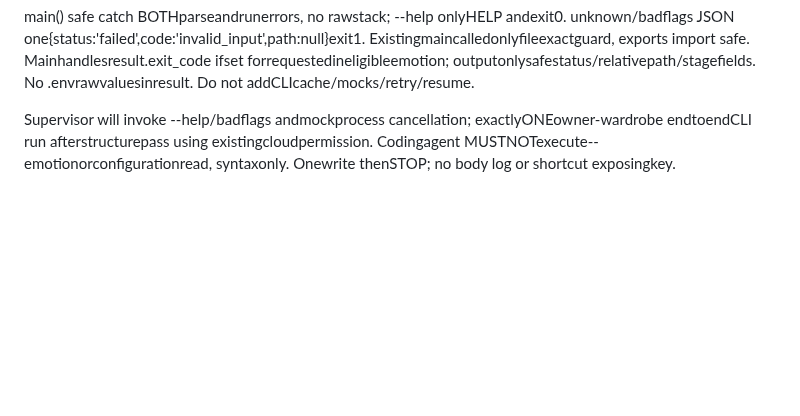
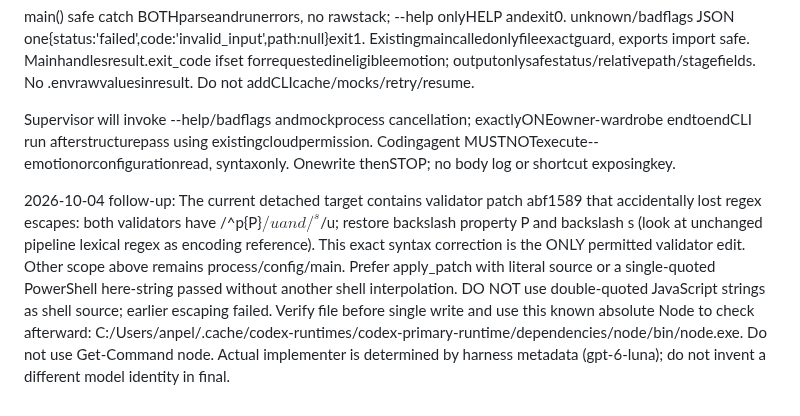
Before and after one commit to pellx/mutsumi, a Markdown page: docs/tasks/M02-vocals-cli-process.md, the part around the change. GitHub-like rendering; blank space fills up the shorter version.

Commit message:
Clarify scoped syntax repair and safe Luna process implementation

```diff
--- a/docs/tasks/M02-vocals-cli-process.md
+++ b/docs/tasks/M02-vocals-cli-process.md
@@ -9,3 +9,5 @@ config(): onlyselectedOHMYGPT_API_KEY/proxy parse asdata, bounded.root.env<=64Ki
 main() safe catch BOTHparseandrunerrors, no rawstack; --help onlyHELP andexit0. unknown/badflags JSON one{status:'failed',code:'invalid_input',path:null}exit1. Existingmaincalledonlyfileexactguard, exports import safe. Mainhandlesresult.exit_code ifset forrequestedineligibleemotion; outputonlysafestatus/relativepath/stagefields. No .envrawvaluesinresult. Do not addCLIcache/mocks/retry/resume.
 
 Supervisor will invoke --help/badflags andmockprocess cancellation; exactlyONEowner-wardrobe endtoendCLI run afterstructurepass using existingcloudpermission. Codingagent MUSTNOTexecute--emotionorconfigurationread, syntaxonly. Onewrite thenSTOP; no body log or shortcut exposingkey.
+
+2026-10-04 follow-up: The current detached target contains validator patch abf1589 that accidentally lost regex escapes: both validators have /^p{P}$/u and /^s$/u; restore backslash property P and backslash s (look at unchanged pipeline lexical regex as encoding reference). This exact syntax correction is the ONLY permitted validator edit. Other scope above remains process/config/main. Prefer apply_patch with literal source or a single-quoted PowerShell here-string passed without another shell interpolation. DO NOT use double-quoted JavaScript strings as shell source; earlier escaping failed. Verify file before single write and use this known absolute Node to check afterward: C:/Users/anpel/.cache/codex-runtimes/codex-primary-runtime/dependencies/node/bin/node.exe. Do not use Get-Command node. Actual implementer is determined by harness metadata (gpt-6-luna); do not invent a different model identity in final.
```
